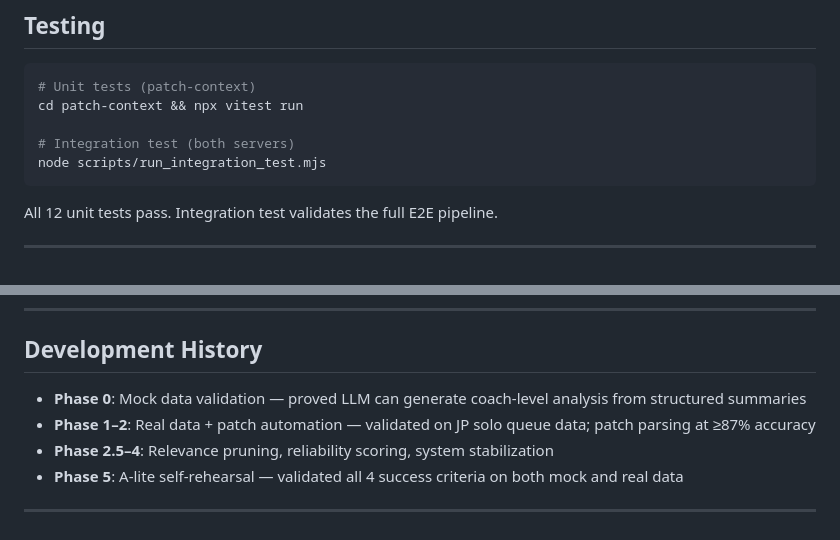
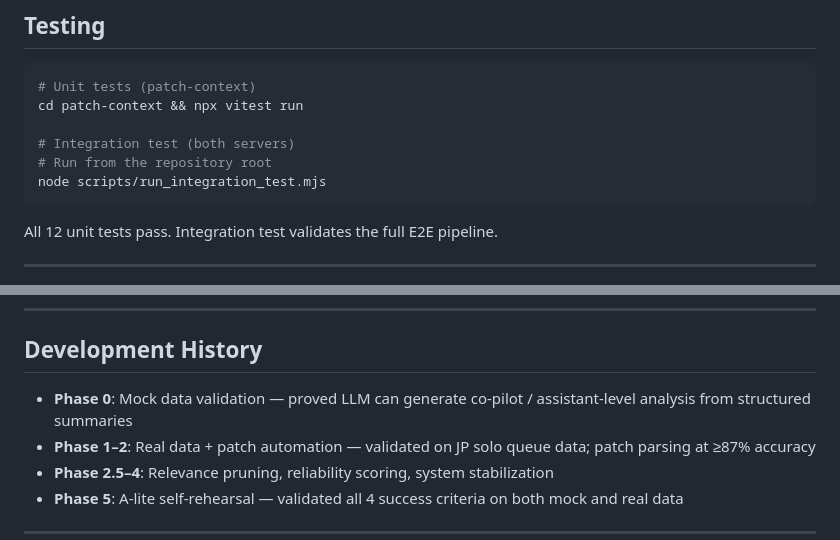
Before and after one commit to yosuku0/esports-preparation-room, a Markdown page: README.md, 2 parts joined by grey strips. GitHub-like rendering.

Commit message:
docs: update wording to co-pilot level and clarify test run directory

````diff
--- a/README.md
+++ b/README.md
@@ -131,6 +131,7 @@ Add to your MCP client (e.g., `cline_mcp_settings.json`):
 cd patch-context && npx vitest run
 
 # Integration test (both servers)
+# Run from the repository root
 node scripts/run_integration_test.mjs
 ```
 
@@ -174,7 +175,7 @@ No raw player data is stored or redistributed. All match data is summarized in-m
 
 ## Development History
 
-- **Phase 0**: Mock data validation — proved LLM can generate coach-level analysis from structured summaries
+- **Phase 0**: Mock data validation — proved LLM can generate co-pilot / assistant-level analysis from structured summaries
 - **Phase 1–2**: Real data + patch automation — validated on JP solo queue data; patch parsing at ≥87% accuracy
 - **Phase 2.5–4**: Relevance pruning, reliability scoring, system stabilization
 - **Phase 5**: A-lite self-rehearsal — validated all 4 success criteria on both mock and real data
````
